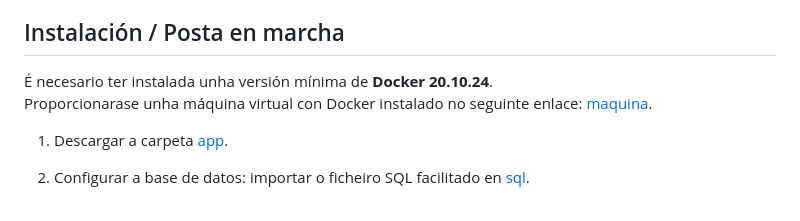
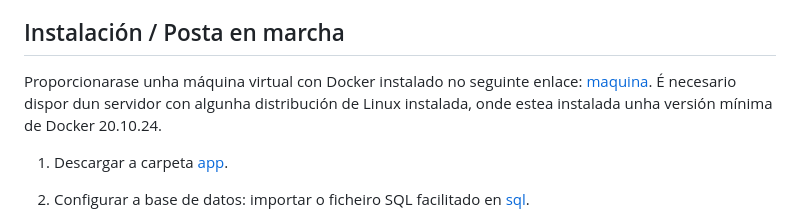
Before and after one commit to Camel-sudo/Proxecto-DAW-24-25-Diego-Monteor-Franco., a Markdown page: README.md, the part around the change. Rendered like a GitHub page.

```diff
--- a/README.md
+++ b/README.md
@@ -21,10 +21,8 @@ En desenvolvemento
 NutriPro é unha aplicación web que permite aos usuarios facer o seguimento de distintos valores nutricionais da súa dieta, facilitando o seu uso tanto para deportistas profesionais como non profesionais. Ademais, tamén permitirá aos nutricionistas pautar opcións de dieta para os seus clientes, de xeito que estes, dende a súa app, poidan elixir entre esas opcións e alcanzar os seus requirimentos nutricionais. Todo isto feito nunha base de JavaScript, PHP e MySQL.
 
 ## Instalación / Posta en marcha
-
-É necesario ter instalada unha versión mínima de **Docker 20.10.24**.
 Proporcionarase unha máquina virtual con Docker instalado no seguinte enlace: [maquina](/codigo/sql/nutripro.sql).
-
+É necesario dispor dun servidor con algunha distribución de Linux instalada, onde estea instalada unha versión mínima de Docker 20.10.24.
 1. Descargar a carpeta [app](/codigo/app/).
 2. Configurar a base de datos: importar o ficheiro SQL facilitado en [sql](/codigo/sql/nutripro(pruebas).sql).
 3. Iniciar a aplicación co seguinte comando:
```
